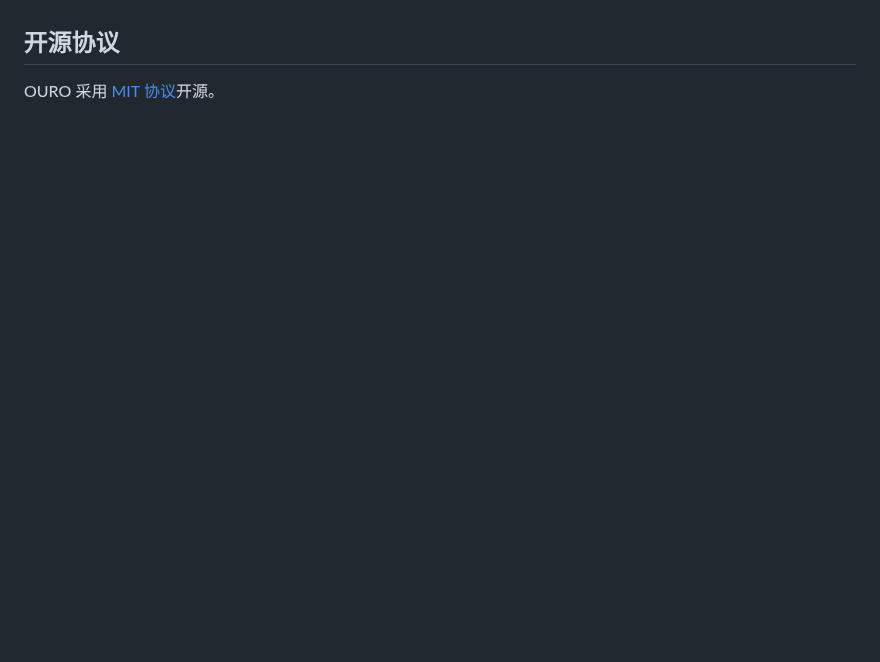
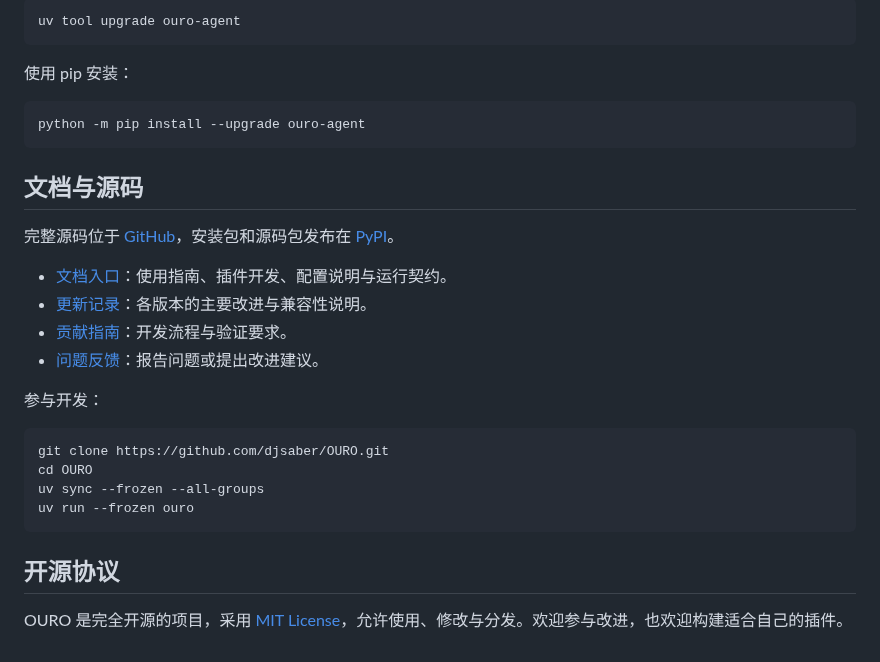
Before and after one commit to djsaber/OURO, a Markdown page: README.md, the part around one of its changes. Drawn GitHub-style; blank space fills up the shorter version.

````diff
--- a/README.md
+++ b/README.md
@@ -57,4 +138,31 @@ uv run --frozen ouro --help
+```bash
+uv tool upgrade ouro-agent
+```
+
+使用 pip 安装：
+
+```bash
+python -m pip install --upgrade ouro-agent
+```
+
+## 文档与源码
+
+完整源码位于 [GitHub](https://github.com/djsaber/OURO)，安装包和源码包发布在 [PyPI](https://pypi.org/project/ouro-agent/)。
+
+- [文档入口](https://github.com/djsaber/OURO/blob/main/docs/README.md)：使用指南、插件开发、配置说明与运行契约。
+- [更新记录](https://github.com/djsaber/OURO/blob/main/CHANGELOG.md)：各版本的主要改进与兼容性说明。
+- [贡献指南](https://github.com/djsaber/OURO/blob/main/CONTRIBUTING.md)：开发流程与验证要求。
+- [问题反馈](https://github.com/djsaber/OURO/issues)：报告问题或提出改进建议。
+
+参与开发：
+
+```bash
+git clone https://github.com/djsaber/OURO.git
+cd OURO
+uv sync --frozen --all-groups
+uv run --frozen ouro
+```
 
 ## 开源协议
 
-OURO 采用 [MIT 协议](LICENSE)开源。
+OURO 是完全开源的项目，采用 [MIT License](https://github.com/djsaber/OURO/blob/main/LICENSE)，允许使用、修改与分发。欢迎参与改进，也欢迎构建适合自己的插件。
````
Also changed, not shown: other parts of README.md (+116 -35 lines), CHANGELOG.md (+1 -0 lines), RELEASING.md (+12 -2 lines), docs/assets/tui-welcome.png (added), 1 other file.
